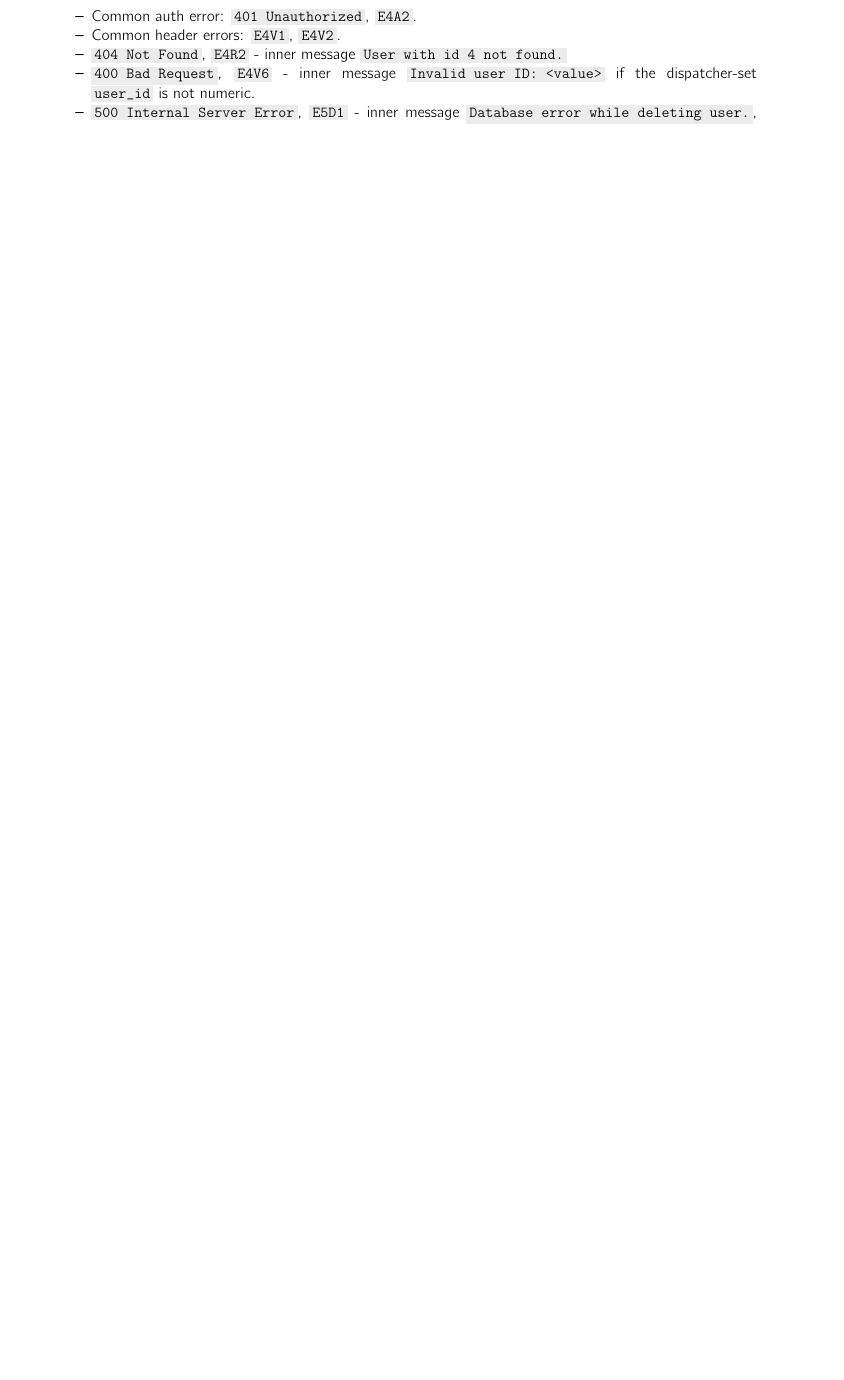
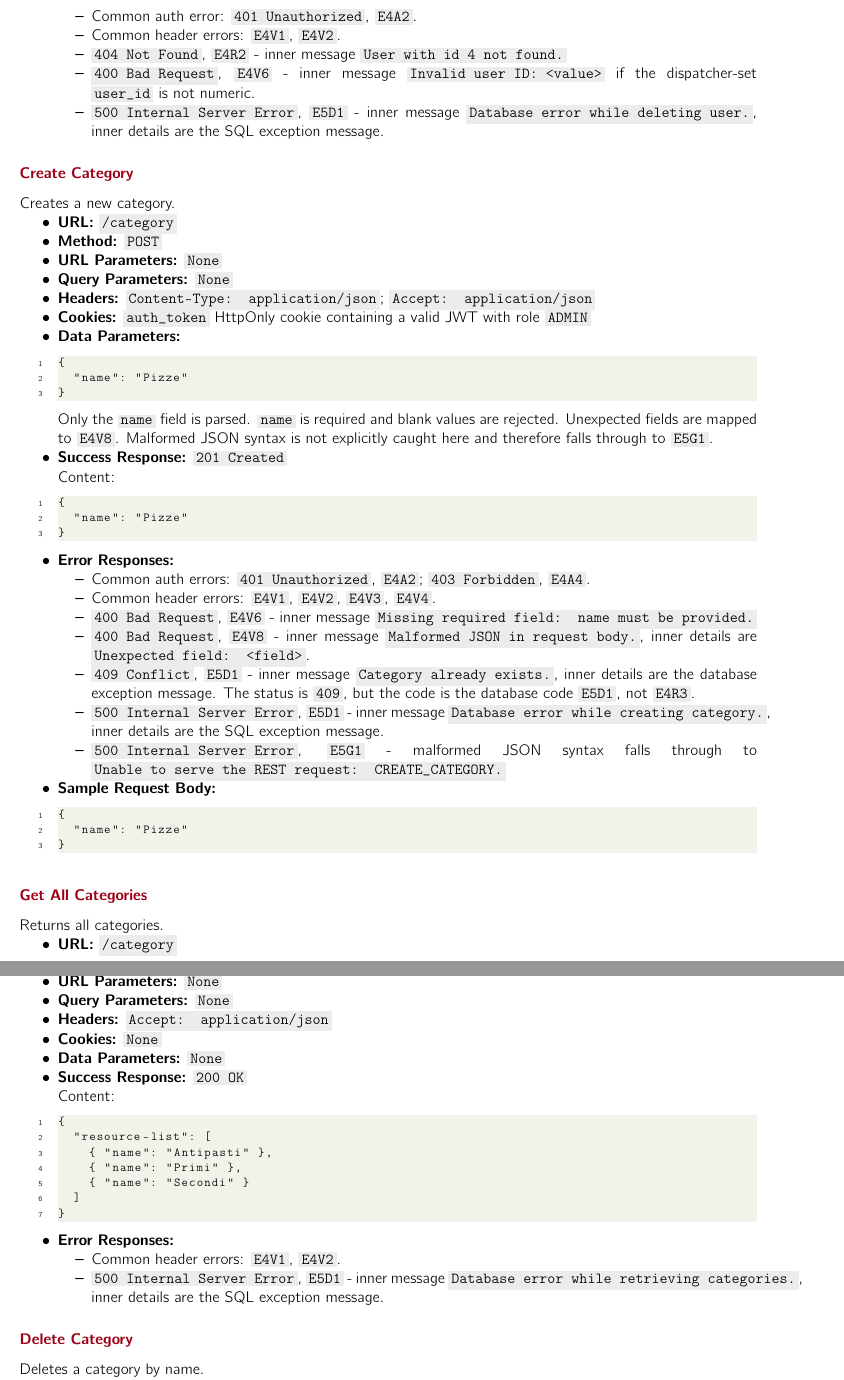
Before and after one commit to esspadoo/tap-table, a LaTeX problem sheet (doc/HW1/main.tex, which reads doc/HW1/sections/BLL/RESTAPIDetails.tex): part of page 27 of 28 before the commit and two parts of pages 27 and 28 of 30 after it, the two joined at a grey line, cut so that both start at the same text, the shorter picture padded with empty space. Compiled offline with pdfLaTeX.

Commit message:
docs: REST API details - category endpoints

```diff
--- a/doc/HW1/sections/BLL/RESTAPIDetails.tex
+++ b/doc/HW1/sections/BLL/RESTAPIDetails.tex
@@ -344,3 +344,107 @@ Content:
 \end{itemize}
 
 \end{itemize}
+
+\subsubsection*{Create Category}
+
+Creates a new category.
+
+\begin{itemize}[nosep]
+\item \textbf{URL:} \texttt{/category}
+
+\item \textbf{Method:} \texttt{POST}
+
+\item \textbf{URL Parameters:} \texttt{None}
+
+\item \textbf{Query Parameters:} \texttt{None}
+
+\item \textbf{Headers:} \texttt{Content-Type: application/json}; \texttt{Accept: application/json}
+
+\item \textbf{Cookies:} \texttt{auth\_token} HttpOnly cookie containing a valid JWT with role \texttt{ADMIN}
+
+\item \textbf{Data Parameters:}
+
+\begin{lstlisting}
+{
+  "name": "Pizze"
+}
+\end{lstlisting}
+
+Only the \texttt{name} field is parsed. \texttt{name} is required and blank values are rejected. Unexpected fields are mapped to \texttt{E4V8}. Malformed JSON syntax is not explicitly caught here and therefore falls through to \texttt{E5G1}.
+
+\item \textbf{Success Response:} \texttt{201 Created}
+
+Content:
+
+\begin{lstlisting}
+{
+  "name": "Pizze"
+}
+\end{lstlisting}
+
+\item \textbf{Error Responses:}
+
+\begin{itemize}[nosep]
+\item Common auth errors: \texttt{401 Unauthorized}, \texttt{E4A2}; \texttt{403 Forbidden}, \texttt{E4A4}.
+\item Common header errors: \texttt{E4V1}, \texttt{E4V2}, \texttt{E4V3}, \texttt{E4V4}.
+\item \texttt{400 Bad Request}, \texttt{E4V6} - inner message \texttt{Missing required field: name must be provided.}
+\item \texttt{400 Bad Request}, \texttt{E4V8} - inner message \texttt{Malformed JSON in request body.}, inner details are \texttt{Unexpected field: <field>}.
+\item \texttt{409 Conflict}, \texttt{E5D1} - inner message \texttt{Category already exists.}, inner details are the database exception message. The status is \texttt{409}, but the code is the database code \texttt{E5D1}, not \texttt{E4R3}.
+\item \texttt{500 Internal Server Error}, \texttt{E5D1} - inner message \texttt{Database error while creating category.}, inner details are the SQL exception message.
+\item \texttt{500 Internal Server Error}, \texttt{E5G1} - malformed JSON syntax falls through to \texttt{Unable to serve the REST request: CREATE\_CATEGORY.}
+\end{itemize}
+
+\item \textbf{Sample Request Body:}
+
+\begin{lstlisting}
+{
+  "name": "Pizze"
+}
+\end{lstlisting}
+\end{itemize}
+
+\subsubsection*{Get All Categories}
+
+Returns all categories.
+
+\begin{itemize}[nosep]
+\item \textbf{URL:} \texttt{/category}
+
+\item \textbf{Method:} \texttt{GET}
+
+\item \textbf{URL Parameters:} \texttt{None}
+
+\item \textbf{Query Parameters:} \texttt{None}
+
+\item \textbf{Headers:} \texttt{Accept: application/json}
+
+\item \textbf{Cookies:} \texttt{None}
+
+\item \textbf{Data Parameters:} \texttt{None}
+
+\item \textbf{Success Response:} \texttt{200 OK}
+
+Content:
+
+\begin{lstlisting}
+{
+  "resource-list": [
+    { "name": "Antipasti" },
+    { "name": "Primi" },
+    { "name": "Secondi" }
+  ]
+}
+\end{lstlisting}
+
+\item \textbf{Error Responses:}
+
+\begin{itemize}[nosep]
+\item Common header errors: \texttt{E4V1}, \texttt{E4V2}.
+\item \texttt{500 Internal Server Error}, \texttt{E5D1} - inner message \texttt{Database error while retrieving categories.}, inner details are the SQL exception message.
+\end{itemize}
+
+\end{itemize}
+
+\subsubsection*{Delete Category}
+
+Deletes a category by name.
```
Also changed, not shown: doc/HW1/sections/BLL/RESTAPIDetails.tex (39 more changed lines).
